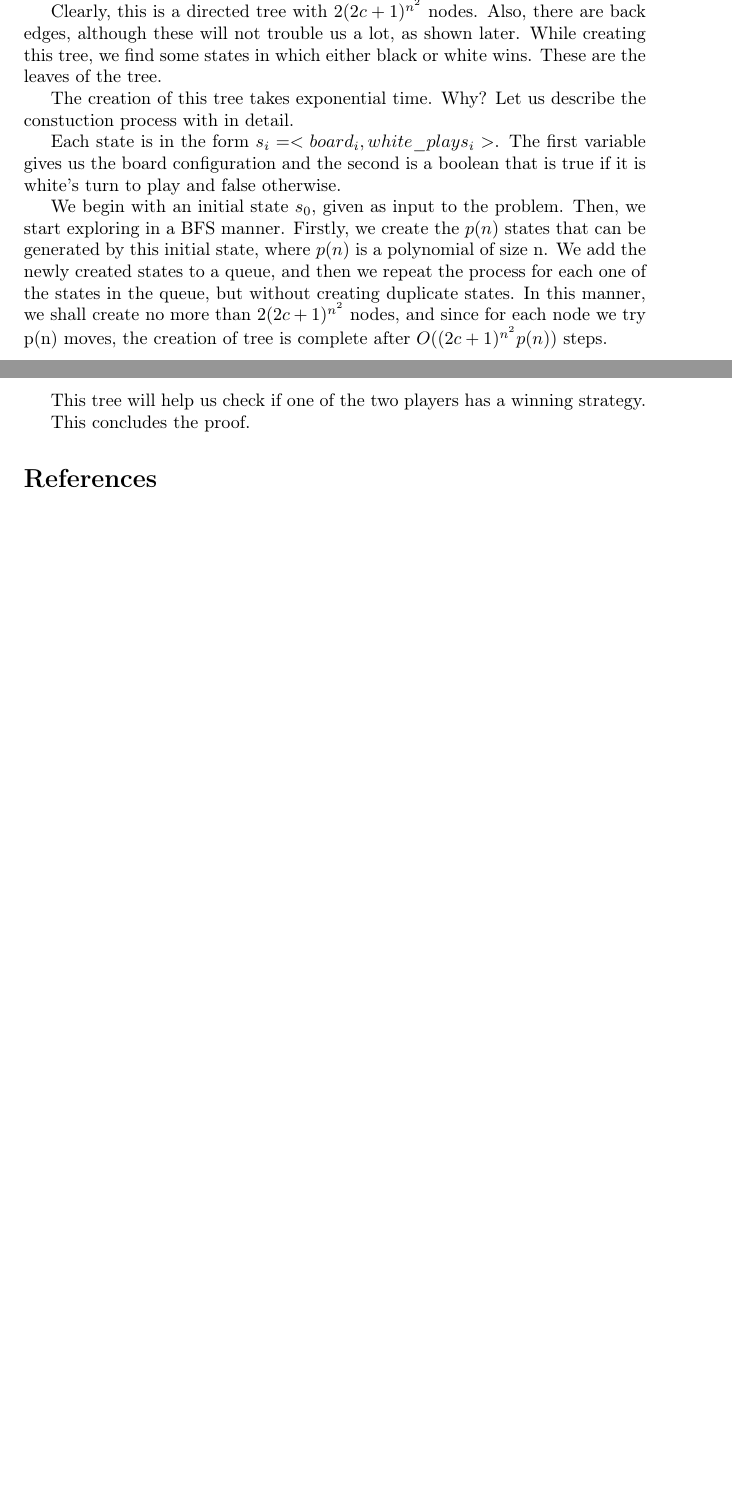
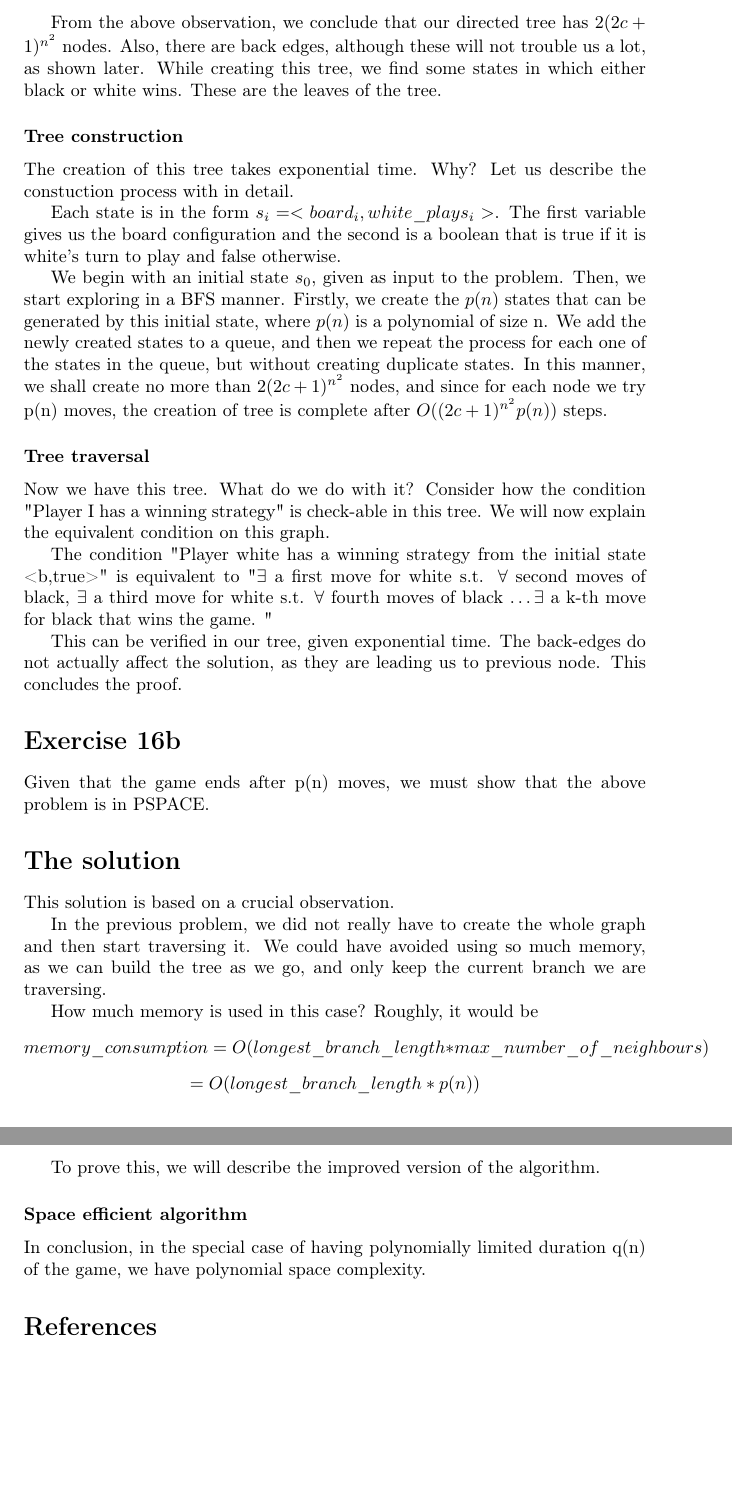
Before and after one commit to ribes96/AAProblemas, a LaTeX document (P16/master.tex, which reads P16/docs/body.tex): two parts of pages 1 and 2 of 2 before the commit and two parts of pages 2 and 3 of 3 after it, joined at a grey line, cut at the place of the change, the shorter picture padded with empty space. Compiled offline with pdfLaTeX.

Commit message:
Adding pt.2

```diff
--- a/P16/docs/body.tex
+++ b/P16/docs/body.tex
@@ -19,10 +34,12 @@ every square of the board can have none or one of 2*c pieces (every piece can
 be either black or white).  Therefore, the number of possible
 configurations on a $n \times n$ board is $(2c+1)^{n^2}$.
 
-Clearly, this is a directed tree with $2(2c+1)^{n^2}$ nodes. Also, there are back edges, although these will not trouble us a lot, as shown later. While
+
+From the above observation, we conclude that our directed tree has $2(2c+1)^{n^2}$ nodes. Also, there are back edges, although these will not trouble us a lot, as shown later. While
 creating this tree, we find some states in which either black or white
 wins. These are the leaves of the tree.
 
+\subsubsection*{Tree construction}
 The creation of this tree takes exponential time. Why? Let us describe the
 constuction process with in detail.
 
@@ -35,6 +52,39 @@ created states to a queue, and then we repeat the process for each one of the st
 duplicate states. In this manner, we shall create no more than $2(2c+1)^{n^2}$ nodes, and since for each node we
 try p(n) moves, the creation of tree is complete after $O((2c+1)^{n^2}p(n))$ steps.
 
-This tree will help us check if one of the two players has a winning strategy.
+\subsubsection*{Tree traversal}
+Now we have this tree. What do we do with it? Consider how the condition
+"Player I has a winning strategy" is check-able in this tree. We will now
+explain the equivalent condition on this graph.
 
+The condition "Player white has a winning strategy from the initial state
+<b,true>" is equivalent to "$\exists$ a first move for white s.t. $\forall$ second moves
+of black, $\exists$ a third move for white s.t. $\forall$ fourth moves of black
+$\ldots \exists$ a k-th move for black that wins the game. "
+
+This can be verified in our tree, given exponential time. The back-edges
+do not actually affect the solution, as they are leading us to previous node.
 This concludes the proof.
+
+\section*{Exercise 16b}
+
+Given that the game ends after p(n) moves, we must show that the above problem
+is in PSPACE.
+
+\section*{The solution}
+
+This solution is based on a crucial observation.
+
+In the previous problem, we did not really have to create the whole
+graph and then start traversing it. We could have avoided using so much memory,
+as we can build the tree as we go, and only keep the current branch we are
+traversing.
+
+How much memory is used in this case? Roughly, it would be \[ memory\_consumption =O(longest\_branch\_length * max\_number\_of\_neighbours) \] \[=O(longest\_ branch\_length*p(n))\]
+
+To prove this, we will describe the improved version of the algorithm.
+
+\subsubsection*{Space efficient algorithm}
+
+In conclusion, in the special case of having polynomially limited duration q(n) of the game, we have polynomial space
+complexity.
```
Also changed, not shown: P16/docs/body.tex (31 more changed lines).
